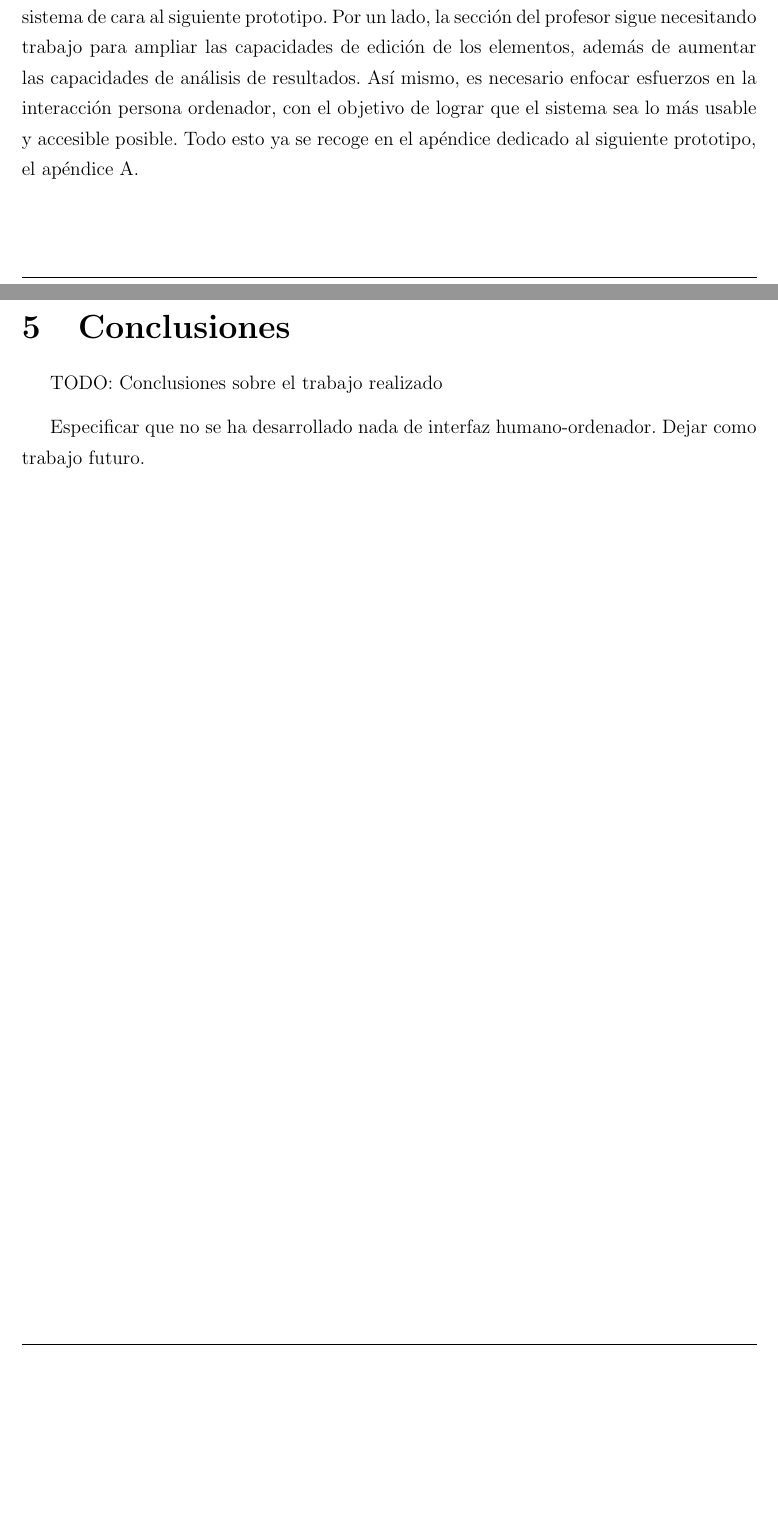
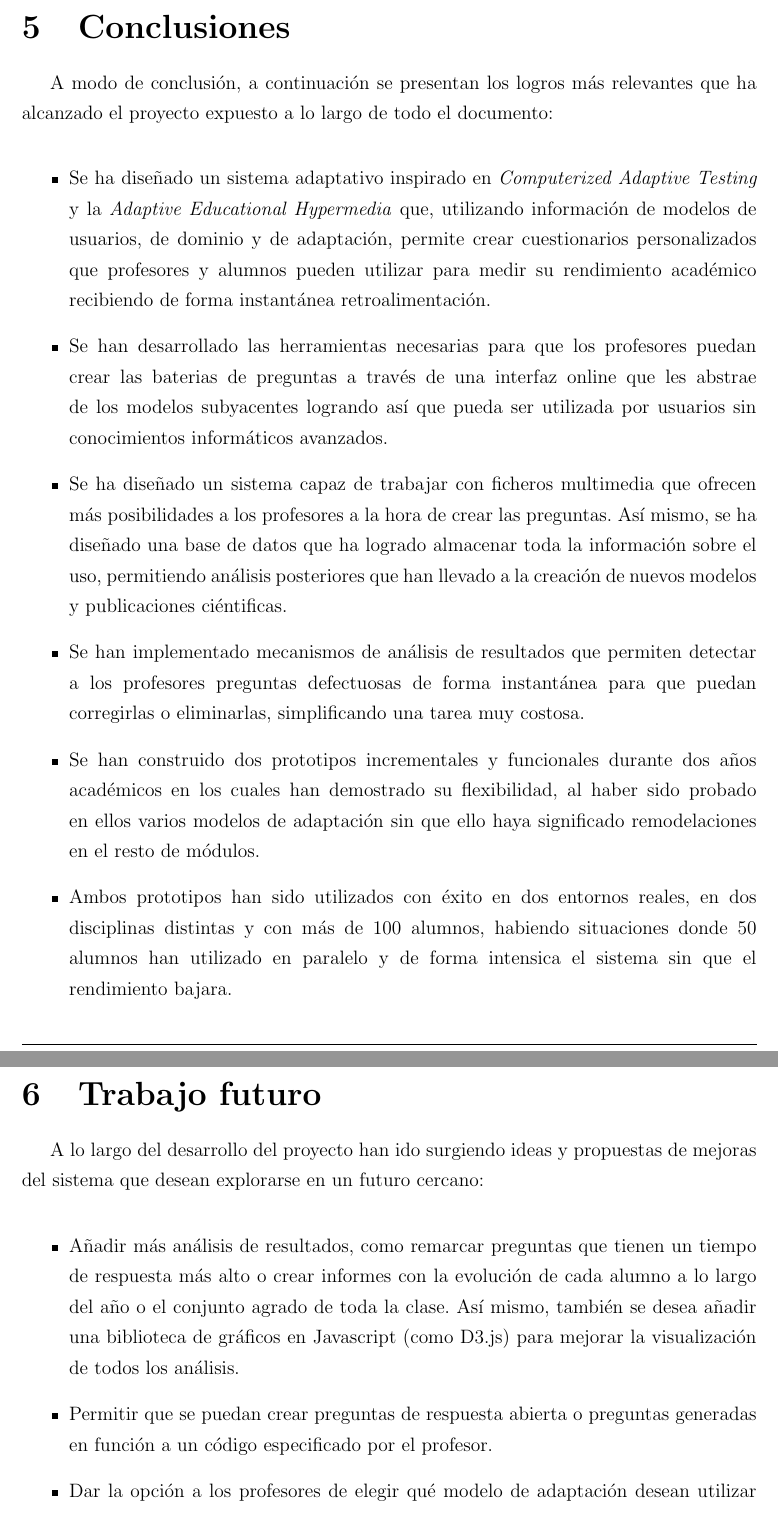
Before and after one commit to molins/TFG, a LaTeX book (main.tex, which reads src/conclusiones.tex): two parts of pages 55 and 57 of 71 before the commit and two parts of pages 57 and 59 of 67 after it, joined at a grey line, cut at the place of the change, the shorter picture padded with empty space. The pictures show the PDF file main.pdf that the author committed with the source.

Commit message:
Conclusiones y trabajo futuro

```diff
--- a/src/conclusiones.tex
+++ b/src/conclusiones.tex
@@ -1,7 +1,22 @@
 \chapter{Conclusiones\label{sec:conclusiones}}
 
-TODO: Conclusiones sobre el trabajo realizado
+A modo de conclusión, a continuación se presentan los logros más relevantes que ha alcanzado el proyecto expuesto a lo largo de todo el documento:
 
-Especificar que no se ha desarrollado nada de interfaz humano-ordenador. Dejar como trabajo futuro.
+\begin{itemize}
+	\item Se ha diseñado un sistema adaptativo inspirado en \textit{Computerized Adaptive Testing} y la \textit{Adaptive Educational Hypermedia} que, utilizando información de modelos de usuarios, de dominio y de adaptación, permite crear cuestionarios personalizados que profesores y alumnos pueden utilizar para medir su rendimiento académico recibiendo de forma instantánea retroalimentación.
+	\item Se han desarrollado las herramientas necesarias para que los profesores puedan crear las baterias de preguntas a través de una interfaz online que les abstrae de los modelos subyacentes logrando así que pueda ser utilizada por usuarios sin conocimientos informáticos avanzados.
+	\item Se ha diseñado un sistema capaz de trabajar con ficheros multimedia que ofrecen más posibilidades a los profesores a la hora de crear las preguntas. Así mismo, se ha diseñado una base de datos que ha logrado almacenar toda la información sobre el uso, permitiendo análisis posteriores que han llevado a la creación de nuevos modelos y publicaciones ciéntificas.
+	\item Se han implementado mecanismos de análisis de resultados que permiten detectar a los profesores preguntas defectuosas de forma instantánea para que puedan corregirlas o eliminarlas, simplificando una tarea muy costosa.
+	\item Se han construido dos prototipos incrementales y funcionales durante dos años académicos en los cuales han demostrado su flexibilidad, al haber sido probado en ellos varios modelos de adaptación sin que ello haya significado remodelaciones en el resto de módulos.
+	\item Ambos prototipos han sido utilizados con éxito en dos entornos reales, en dos disciplinas distintas y con más de 100 alumnos, habiendo situaciones donde 50 alumnos han utilizado en paralelo y de forma intensica el sistema sin que el rendimiento bajara.
+\end{itemize}
+
 
 \chapter{Trabajo futuro\label{sec:trabajo futuro}}
+
+A lo largo del desarrollo del proyecto han ido surgiendo ideas y propuestas de mejoras del sistema que desean explorarse en un futuro cercano:
+
+\begin{itemize}
+	\item Añadir más análisis de resultados, como remarcar preguntas que tienen un tiempo de respuesta más alto o crear informes con la evolución de cada alumno a lo largo del año o el conjunto agrado de toda la clase. Así mismo, también se desea añadir una biblioteca de gráficos en Javascript (como D3.js) para mejorar la visualización de todos los análisis.
+	\item Permitir que se puedan crear preguntas de respuesta abierta o preguntas generadas en función a un código especificado por el profesor.
+	\item Dar la opción a los profesores de elegir qué modelo de adaptación desean utilizar entre todos los desarrollados.
```
Also changed, not shown: main.pdf, src/conclusiones.tex (5 more changed lines).
